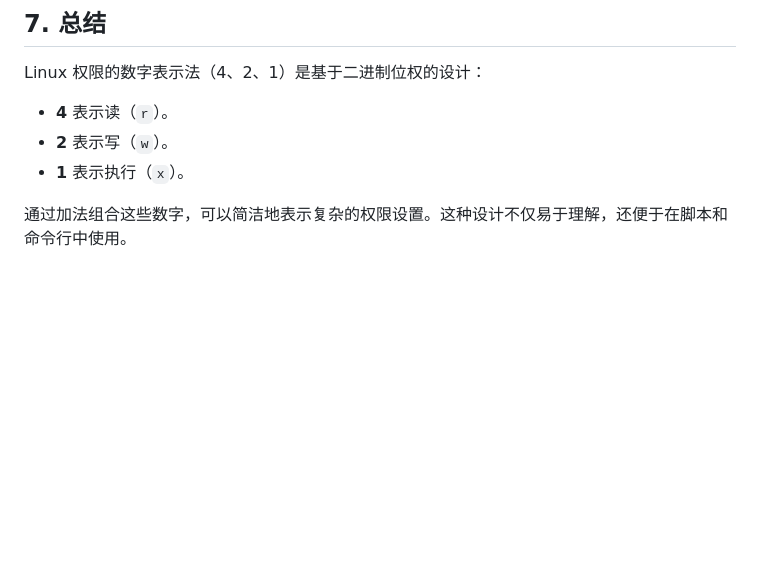
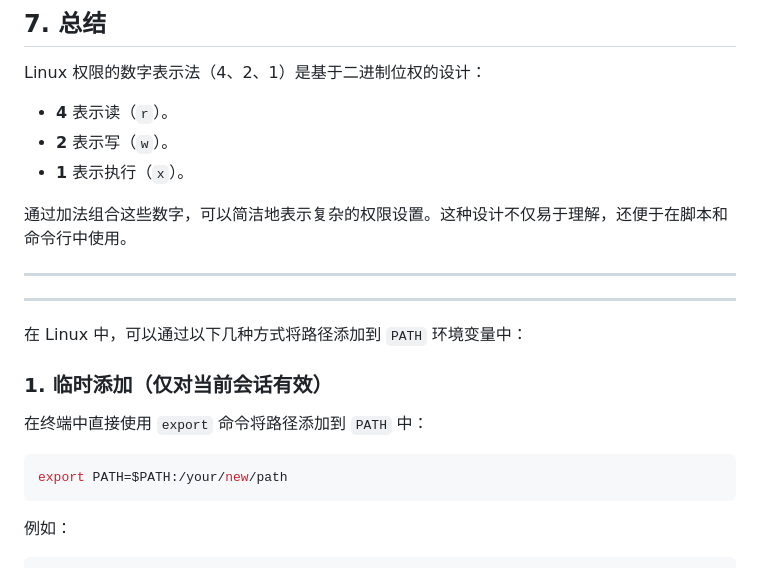
Before and after one commit to jejujiang/jejujiang.github.io, a Markdown page: linux.md, the part around the change printed below. Rendered like a GitHub page; blank space fills up the shorter version.

````diff
--- a/linux.md
+++ b/linux.md
@@ -252,3 +252,18 @@ Linux 权限的数字表示法（4、2、1）是基于二进制位权的设计
 - **1** 表示执行（`x`）。
 
 通过加法组合这些数字，可以简洁地表示复杂的权限设置。这种设计不仅易于理解，还便于在脚本和命令行中使用。
+
+
+---
+---
+在 Linux 中，可以通过以下几种方式将路径添加到 `PATH` 环境变量中：
+
+### 1. 临时添加（仅对当前会话有效）
+在终端中直接使用 `export` 命令将路径添加到 `PATH` 中：
+
+```bash
+export PATH=$PATH:/your/new/path
+```
+
+例如：
+
````
Also changed, not shown: other parts of linux.md (+107 -0 lines).
